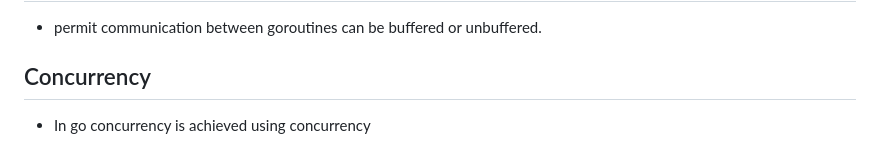
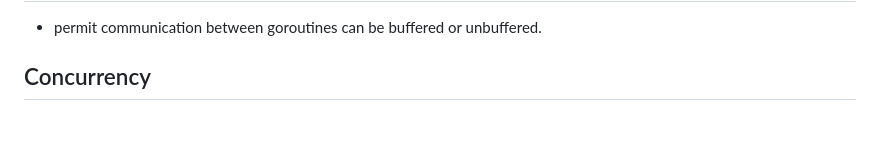
Before and after one commit to deepakgudla/Go-Hub, a Markdown page: Fundamentals/README.md, the part around the change. Drawn GitHub-style; blank space fills up the shorter version.

```diff
--- a/Fundamentals/README.md
+++ b/Fundamentals/README.md
@@ -188,4 +188,3 @@ Sprint - prints the string
 - permit communication between goroutines can be buffered or unbuffered.
 
 ## Concurrency
-- In go concurrency is achieved using concurrency
```
